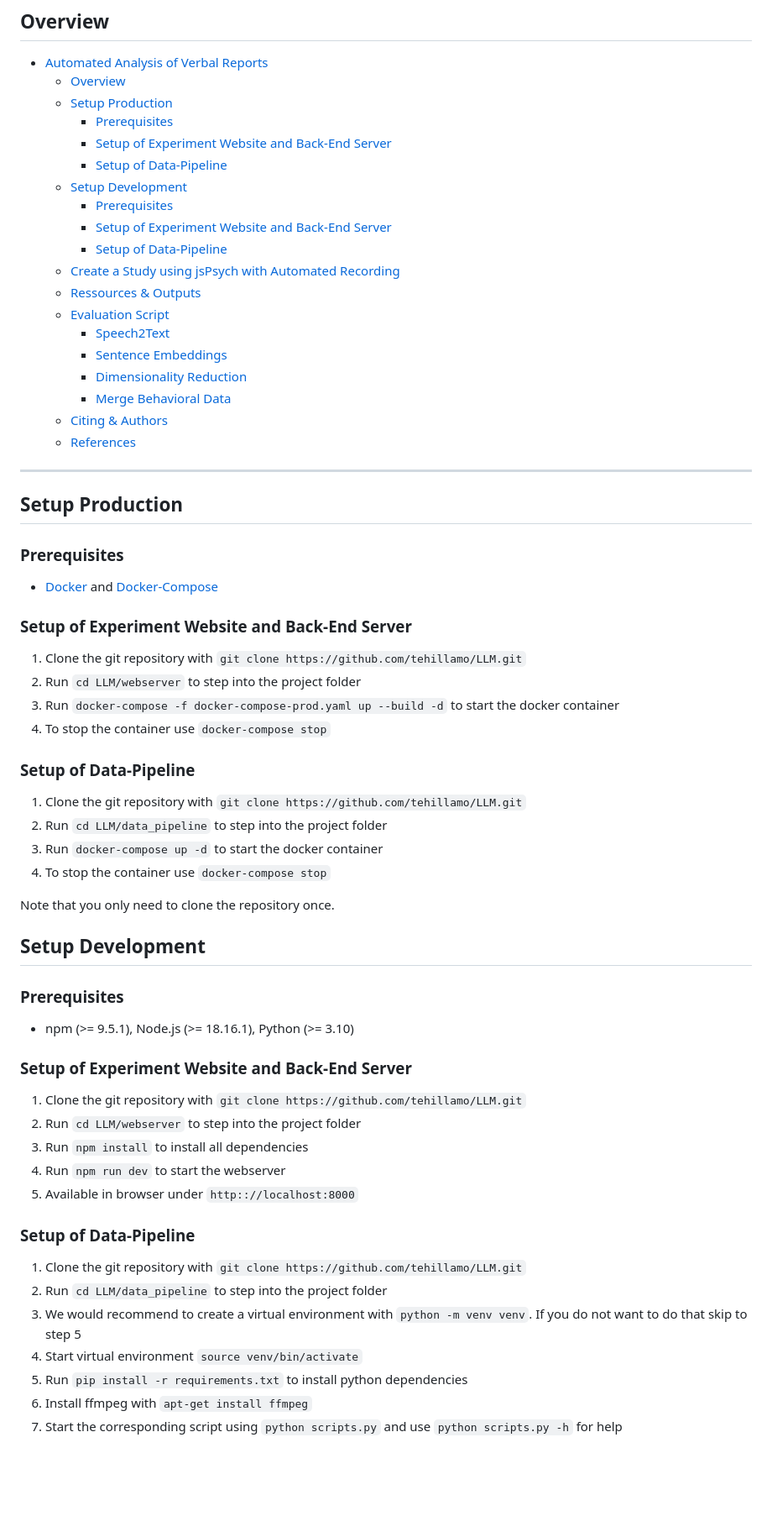
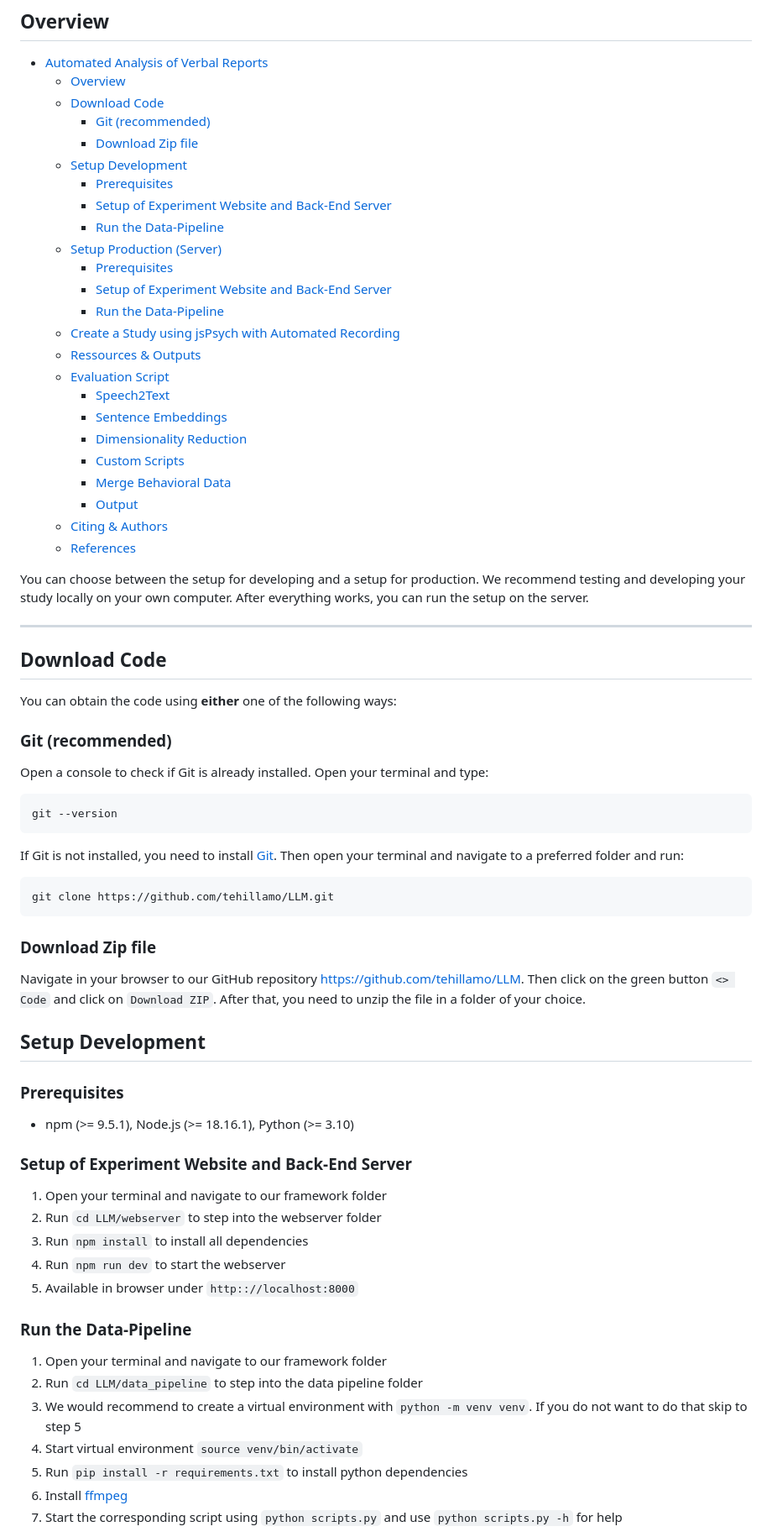
Before and after one commit to tehillamo/AutoV-LLM, a Markdown page: readme.md, the part around one of its changes. Shown at 84% size. GitHub-like rendering; blank space fills up the shorter version.

Commit message:
Written Tutorial

````diff
--- a/readme.md
+++ b/readme.md
@@ -3,65 +3,67 @@ This is a sample implementation of our automated verbal reports analysis framewo
 ## Overview
 - [Automated Analysis of Verbal Reports](#automated-analysis-of-verbal-reports)
   - [Overview](#overview)
-  - [Setup Production](#setup-production)
+  - [Download Code](#download-code)
+    - [Git (recommended)](#git-recommended)
+    - [Download Zip file](#download-zip-file)
+  - [Setup Development](#setup-development)
     - [Prerequisites](#prerequisites)
     - [Setup of Experiment Website and Back-End Server](#setup-of-experiment-website-and-back-end-server)
-    - [Setup of Data-Pipeline](#setup-of-data-pipeline)
-  - [Setup Development](#setup-development)
+    - [Run the Data-Pipeline](#run-the-data-pipeline)
+  - [Setup Production (Server)](#setup-production-server)
     - [Prerequisites](#prerequisites-1)
     - [Setup of Experiment Website and Back-End Server](#setup-of-experiment-website-and-back-end-server-1)
-    - [Setup of Data-Pipeline](#setup-of-data-pipeline-1)
+    - [Run the Data-Pipeline](#run-the-data-pipeline-1)
   - [Create a Study using jsPsych with Automated Recording](#create-a-study-using-jspsych-with-automated-recording)
   - [Ressources \& Outputs](#ressources--outputs)
   - [Evaluation Script](#evaluation-script)
     - [Speech2Text](#speech2text)
     - [Sentence Embeddings](#sentence-embeddings)
     - [Dimensionality Reduction](#dimensionality-reduction)
+    - [Custom Scripts](#custom-scripts)
     - [Merge Behavioral Data](#merge-behavioral-data)
+    - [Output](#output)
   - [Citing \& Authors](#citing--authors)
   - [References](#references)
 
+You can choose between the setup for developing and a setup for production. We recommend testing and developing your study locally on your own computer. After everything works, you can run the setup on the server.
 
 ---
 
-## Setup Production
-### Prerequisites
- - [Docker](https://docs.docker.com/engine/install/) and [Docker-Compose](https://docs.docker.com/compose/install/)
 
-### Setup of Experiment Website and Back-End Server
- 1. Clone the git repository with `git clone https://github.com/tehillamo/LLM.git`
- 2. Run `cd LLM/webserver` to step into the project folder
- 3. Run `docker-compose -f docker-compose-prod.yaml up --build -d` to start the docker container
- 4. To stop the container use `docker-compose stop`
+## Download Code
+You can obtain the code using **either** one of the following ways:
 
-### Setup of Data-Pipeline
- 1. Clone the git repository with `git clone https://github.com/tehillamo/LLM.git`
- 2. Run `cd LLM/data_pipeline` to step into the project folder
- 3. Run `docker-compose up -d` to start the docker container
- 4. To stop the container use `docker-compose stop`
+### Git (recommended)
+Open a console to check if Git is already installed. Open your terminal and type:
+```
+git --version
+```
+If Git is not installed, you need to install [Git](https://git-scm.com/book/en/v2/Getting-Started-Installing-Git). Then open your terminal and navigate to a preferred folder and run:
+```
+git clone https://github.com/tehillamo/LLM.git
+```
 
-Note that you only need to clone the repository once.
-
+### Download Zip file
+Navigate in your browser to our GitHub repository [https://github.com/tehillamo/LLM](https://github.com/tehillamo/LLM). Then click on the green button `<> Code` and click on `Download ZIP`. After that, you need to unzip the file in a folder of your choice.
 
 ## Setup Development
 ### Prerequisites
  - npm (>= 9.5.1), Node.js (>= 18.16.1), Python (>= 3.10)
 
 ### Setup of Experiment Website and Back-End Server
- 1. Clone the git repository with `git clone https://github.com/tehillamo/LLM.git`
- 2. Run `cd LLM/webserver` to step into the project folder
+ 1. Open your terminal and navigate to our framework folder
+ 2. Run `cd LLM/webserver` to step into the webserver folder
  3. Run `npm install` to install all dependencies
  4. Run `npm run dev` to start the webserver
  5. Available in browser under `http:://localhost:8000`
 
-
-
-### Setup of Data-Pipeline
- 1. Clone the git repository with `git clone https://github.com/tehillamo/LLM.git`
- 2. Run `cd LLM/data_pipeline` to step into the project folder
+### Run the Data-Pipeline
+ 1. Open your terminal and navigate to our framework folder
+ 2. Run `cd LLM/data_pipeline` to step into the data pipeline folder
  3. We would recommend to create a virtual environment with `python -m venv venv`. If you do not want to do that skip to step 5
  4. Start virtual environment `source venv/bin/activate`
  5. Run `pip install -r requirements.txt` to install python dependencies
- 6. Install ffmpeg with `apt-get install ffmpeg`
+ 6. Install [ffmpeg](https://www.ffmpeg.org/download.html)
  7. Start the corresponding script using `python scripts.py` and use `python scripts.py -h` for help
 
````
Also changed, not shown: other parts of readme.md (+36 -4 lines).
